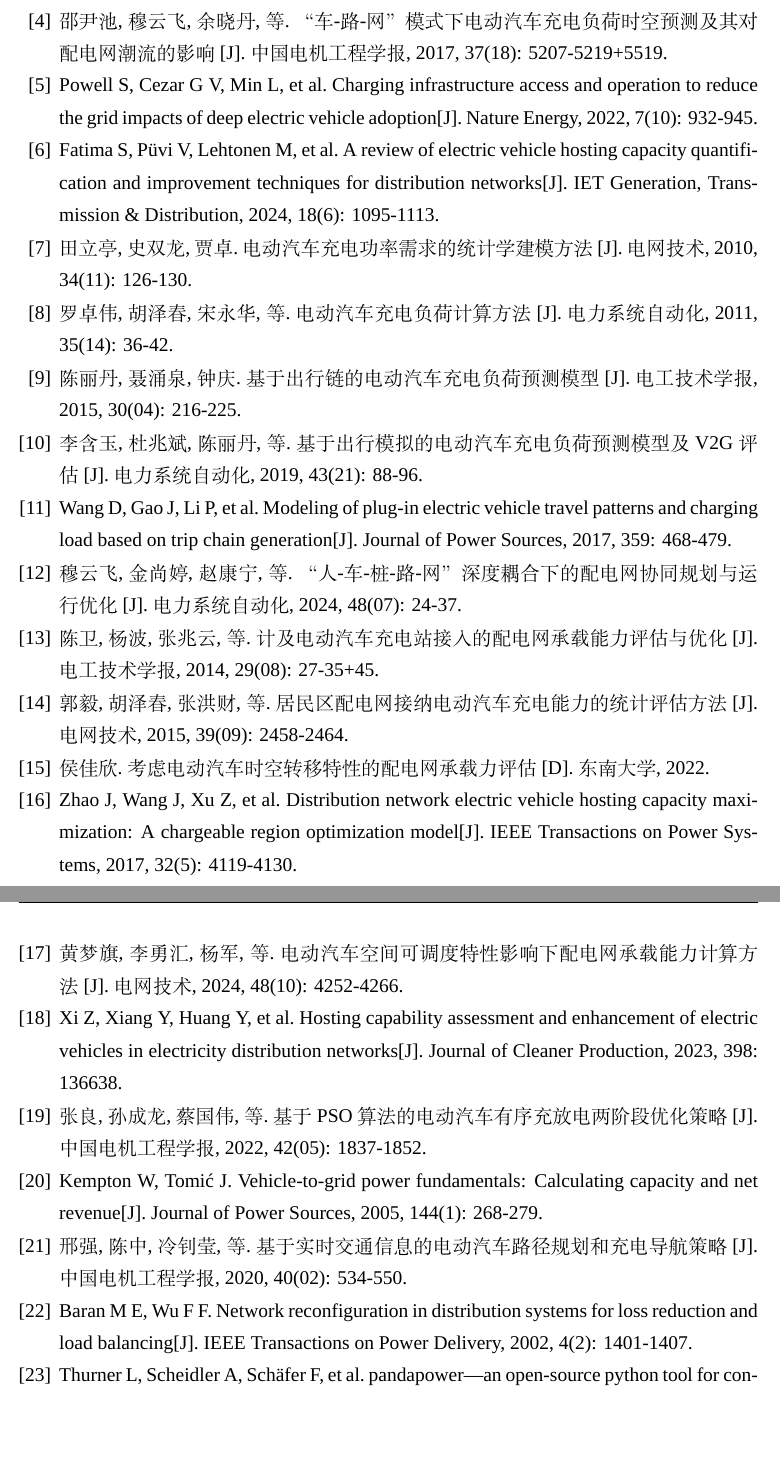
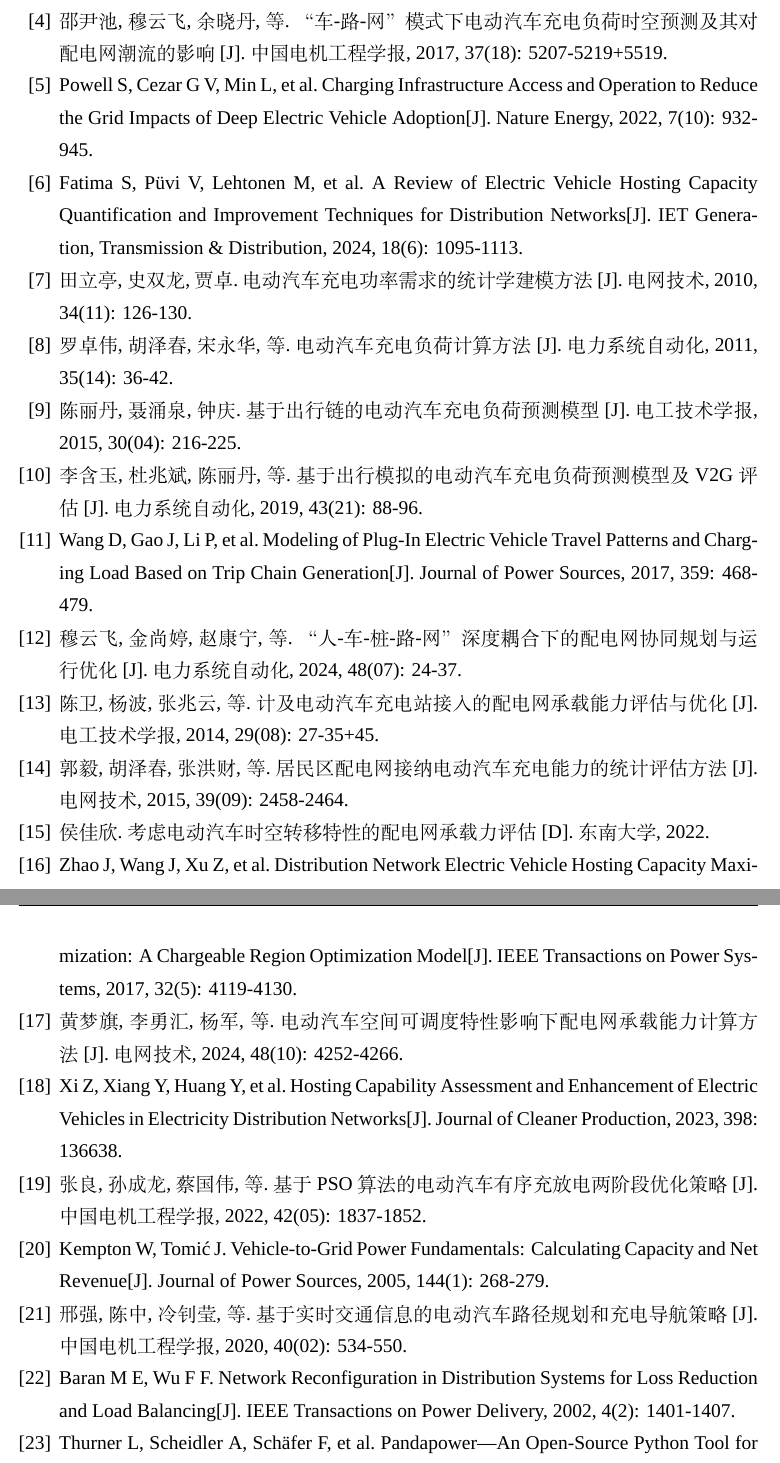
Before and after one commit to guh0613/ev-tripchain, a LaTeX document (latex/main.tex): two parts of pages 77 and 78 of 79, joined at a grey line, cut so that both start at the same text, the shorter picture padded with empty space. Compiled offline with XeLaTeX; a missing font is replaced by an installed copy or a similar font.

Commit message:
reference upper case

```diff
--- a/latex/main.tex
+++ b/latex/main.tex
@@ -1732,25 +1732,25 @@
         \bibitem{ref2} 陈丽丹, 张尧, Antonio FIGUEIREDO. 电动汽车充放电负荷预测研究综述[J]. 电力系统自动化, 2019, 43(10): 177-191.
         \bibitem{ref3} 张洪财, 胡泽春, 宋永华, 等. 考虑时空分布的电动汽车充电负荷预测方法[J]. 电力系统自动化, 2014, 38(01): 13-20.
         \bibitem{ref4} 邵尹池, 穆云飞, 余晓丹, 等. “车-路-网”模式下电动汽车充电负荷时空预测及其对配电网潮流的影响[J]. 中国电机工程学报, 2017, 37(18): 5207-5219+5519.
-        \bibitem{ref5} Powell S, Cezar G V, Min L, et al. Charging infrastructure access and operation to reduce the grid impacts of deep electric vehicle adoption[J]. Nature Energy, 2022, 7(10): 932-945.
-        \bibitem{ref6} Fatima S, P\"uvi V, Lehtonen M, et al. A review of electric vehicle hosting capacity quantification and improvement techniques for distribution networks[J]. IET Generation, Transmission \& Distribution, 2024, 18(6): 1095-1113.
+        \bibitem{ref5} Powell S, Cezar G V, Min L, et al. Charging Infrastructure Access and Operation to Reduce the Grid Impacts of Deep Electric Vehicle Adoption[J]. Nature Energy, 2022, 7(10): 932-945.
+        \bibitem{ref6} Fatima S, P\"uvi V, Lehtonen M, et al. A Review of Electric Vehicle Hosting Capacity Quantification and Improvement Techniques for Distribution Networks[J]. IET Generation, Transmission \& Distribution, 2024, 18(6): 1095-1113.
         \bibitem{ref7} 田立亭, 史双龙, 贾卓. 电动汽车充电功率需求的统计学建模方法[J]. 电网技术, 2010, 34(11): 126-130.
         \bibitem{ref8} 罗卓伟, 胡泽春, 宋永华, 等. 电动汽车充电负荷计算方法[J]. 电力系统自动化, 2011, 35(14): 36-42.
         \bibitem{ref9} 陈丽丹, 聂涌泉, 钟庆. 基于出行链的电动汽车充电负荷预测模型[J]. 电工技术学报, 2015, 30(04): 216-225.
         \bibitem{ref10} 李含玉, 杜兆斌, 陈丽丹, 等. 基于出行模拟的电动汽车充电负荷预测模型及 V2G 评估[J]. 电力系统自动化, 2019, 43(21): 88-96.
-        \bibitem{ref11} Wang D, Gao J, Li P, et al. Modeling of plug-in electric vehicle travel patterns and charging load based on trip chain generation[J]. Journal of Power Sources, 2017, 359: 468-479.
+        \bibitem{ref11} Wang D, Gao J, Li P, et al. Modeling of Plug-In Electric Vehicle Travel Patterns and Charging Load Based on Trip Chain Generation[J]. Journal of Power Sources, 2017, 359: 468-479.
         \bibitem{ref12} 穆云飞, 金尚婷, 赵康宁, 等. “人-车-桩-路-网”深度耦合下的配电网协同规划与运行优化[J]. 电力系统自动化, 2024, 48(07): 24-37.
         \bibitem{ref13} 陈卫, 杨波, 张兆云, 等. 计及电动汽车充电站接入的配电网承载能力评估与优化[J]. 电工技术学报, 2014, 29(08): 27-35+45.
         \bibitem{ref14} 郭毅, 胡泽春, 张洪财, 等. 居民区配电网接纳电动汽车充电能力的统计评估方法[J]. 电网技术, 2015, 39(09): 2458-2464.
         \bibitem{ref15} 侯佳欣. 考虑电动汽车时空转移特性的配电网承载力评估[D]. 东南大学, 2022.
-        \bibitem{ref16} Zhao J, Wang J, Xu Z, et al. Distribution network electric vehicle hosting capacity maximization: A chargeable region optimization model[J]. IEEE Transactions on Power Systems, 2017, 32(5): 4119-4130.
+        \bibitem{ref16} Zhao J, Wang J, Xu Z, et al. Distribution Network Electric Vehicle Hosting Capacity Maximization: A Chargeable Region Optimization Model[J]. IEEE Transactions on Power Systems, 2017, 32(5): 4119-4130.
         \bibitem{ref17} 黄梦旗, 李勇汇, 杨军, 等. 电动汽车空间可调度特性影响下配电网承载能力计算方法[J]. 电网技术, 2024, 48(10): 4252-4266.
-        \bibitem{ref18} Xi Z, Xiang Y, Huang Y, et al. Hosting capability assessment and enhancement of electric vehicles in electricity distribution networks[J]. Journal of Cleaner Production, 2023, 398: 136638.
+        \bibitem{ref18} Xi Z, Xiang Y, Huang Y, et al. Hosting Capability Assessment and Enhancement of Electric Vehicles in Electricity Distribution Networks[J]. Journal of Cleaner Production, 2023, 398: 136638.
         \bibitem{ref19} 张良, 孙成龙, 蔡国伟, 等. 基于 PSO 算法的电动汽车有序充放电两阶段优化策略[J]. 中国电机工程学报, 2022, 42(05): 1837-1852.
-        \bibitem{ref20} Kempton W, Tomi\'c J. Vehicle-to-grid power fundamentals: Calculating capacity and net revenue[J]. Journal of Power Sources, 2005, 144(1): 268-279.
+        \bibitem{ref20} Kempton W, Tomi\'c J. Vehicle-to-Grid Power Fundamentals: Calculating Capacity and Net Revenue[J]. Journal of Power Sources, 2005, 144(1): 268-279.
         \bibitem{ref21} 邢强, 陈中, 冷钊莹, 等. 基于实时交通信息的电动汽车路径规划和充电导航策略[J]. 中国电机工程学报, 2020, 40(02): 534-550.
-        \bibitem{ref22} Baran M E, Wu F F. Network reconfiguration in distribution systems for loss reduction and load balancing[J]. IEEE Transactions on Power Delivery, 2002, 4(2): 1401-1407.
-        \bibitem{ref23} Thurner L, Scheidler A, Sch\"afer F, et al. pandapower---an open-source python tool for convenient modeling, analysis, and optimization of electric power systems[J]. IEEE Transactions on Power Systems, 2018, 33(6): 6510-6521.
+        \bibitem{ref22} Baran M E, Wu F F. Network Reconfiguration in Distribution Systems for Loss Reduction and Load Balancing[J]. IEEE Transactions on Power Delivery, 2002, 4(2): 1401-1407.
+        \bibitem{ref23} Thurner L, Scheidler A, Sch\"afer F, et al. Pandapower---An Open-Source Python Tool for Convenient Modeling, Analysis, and Optimization of Electric Power Systems[J]. IEEE Transactions on Power Systems, 2018, 33(6): 6510-6521.
     \end{thebibliography}
 
     \endgroup
```
